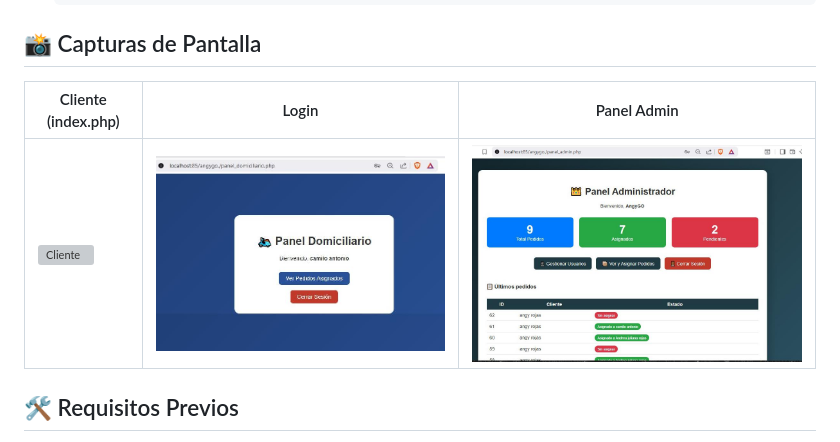
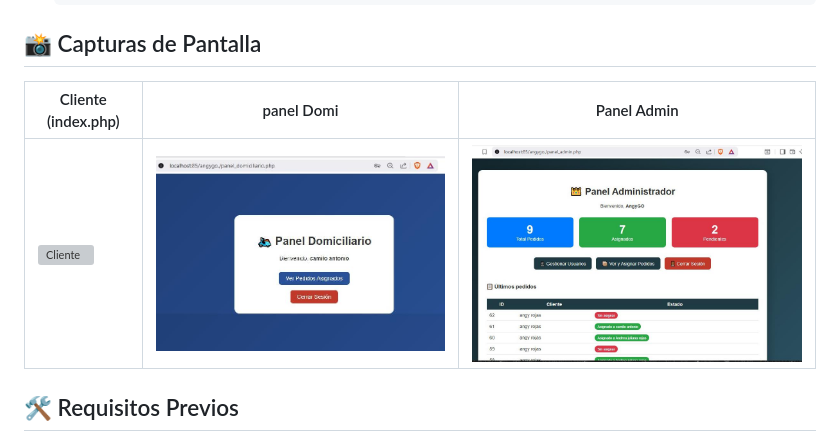
Before and after one commit to angyprojas09-alt/AngyGo, a Markdown page: README.md, the part around the change. Rendered like a GitHub page; grey boxes are pictures that could not be loaded.

Commit message:
actualización de texto en README

```diff
--- a/README.md
+++ b/README.md
@@ -46,10 +46,9 @@ Desarrollada con **PHP 8+, MySQL y HTML/CSS/JS puro**. Funciona perfectamente en
 
 ## 📸 Capturas de Pantalla
 
-| Cliente (index.php) | Login | Panel Admin |
+| Cliente (index.php) | panel Domi| Panel Admin |
 |--------------------|--------|-------------|
 | ![Cliente](imagenAngyGo/logo.png) | ![Login](imagenes/panel_domi.jpeg) | ![Admin](imagenes/panel_adm.jpeg) |
-
 
 
 ## 🛠️ Requisitos Previos
```
